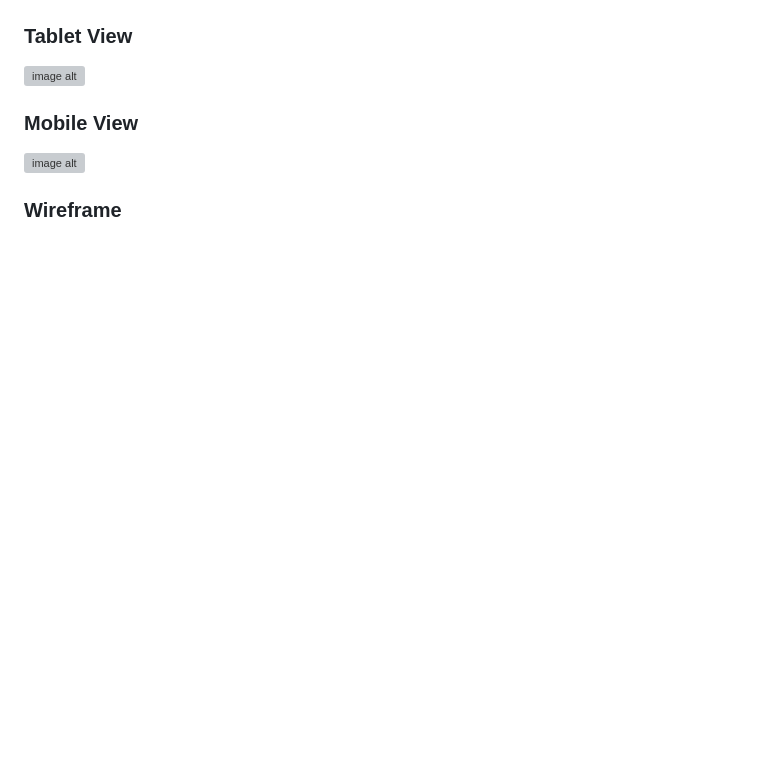
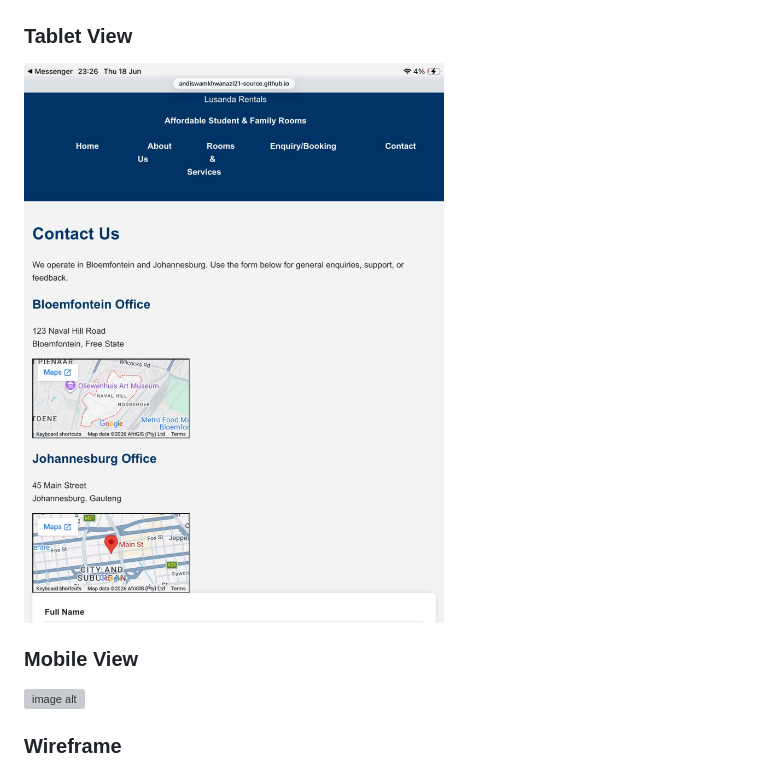
Before and after one commit to andiswamkhwanazi21-source/FINAL_POE-mainAndiswaMkhwanazi1, a Markdown page: README.md, the part around the change. Drawn GitHub-style; blank space fills up the shorter version; grey boxes are pictures that could not be loaded.

Commit message:
Update README with tablet view image
Added tablet view image to README.

```diff
--- a/README.md
+++ b/README.md
@@ -259,7 +259,7 @@ Added new URLs to sitemap.xml for improved SEO coverage.
 ![image alt](https://github.com/andiswamkhwanazi21-source/FINAL_POE-mainAndiswaMkhwanazi1/blob/52c7bb8efb605c65f559252c7107a05e9df7afa7/Assets/desktop_asset.png)
 
 ### Tablet View
-![image alt]()
+![image alt](https://github.com/andiswamkhwanazi21-source/FINAL_POE-mainAndiswaMkhwanazi1/blob/b1ac96d6d452f9ecdd61abf21ec828a28dac181a/Assets/tablet_asset.jpeg)
 
 ### Mobile View
 ![image alt]()
```
